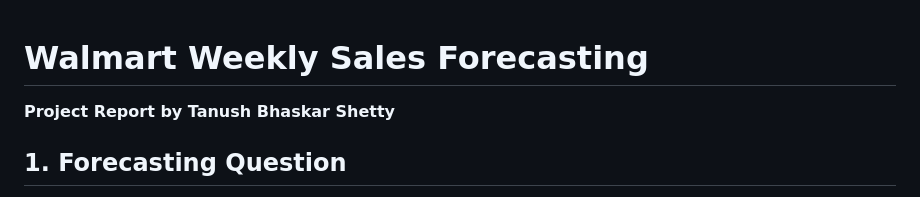
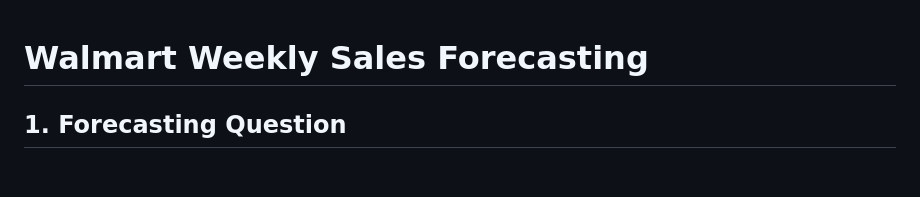
Before and after one commit to mrtanush18/walmart-forecasting, a Markdown page: README.md, the part around the change. GitHub-like rendering; blank space fills up the shorter version.

```diff
--- a/README.md
+++ b/README.md
@@ -1,6 +1,4 @@
 # Walmart Weekly Sales Forecasting
-
-**Project Report by Tanush Bhaskar Shetty**
 
 ## 1. Forecasting Question
 
```
